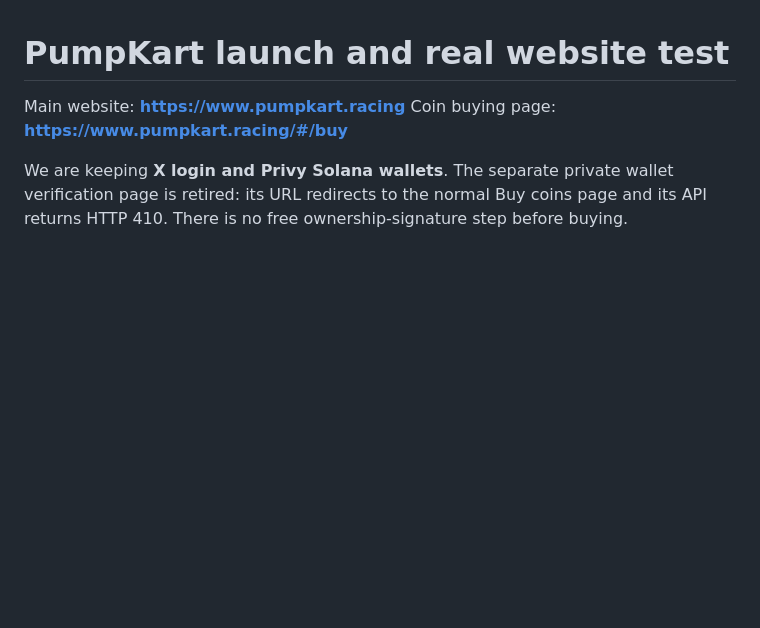
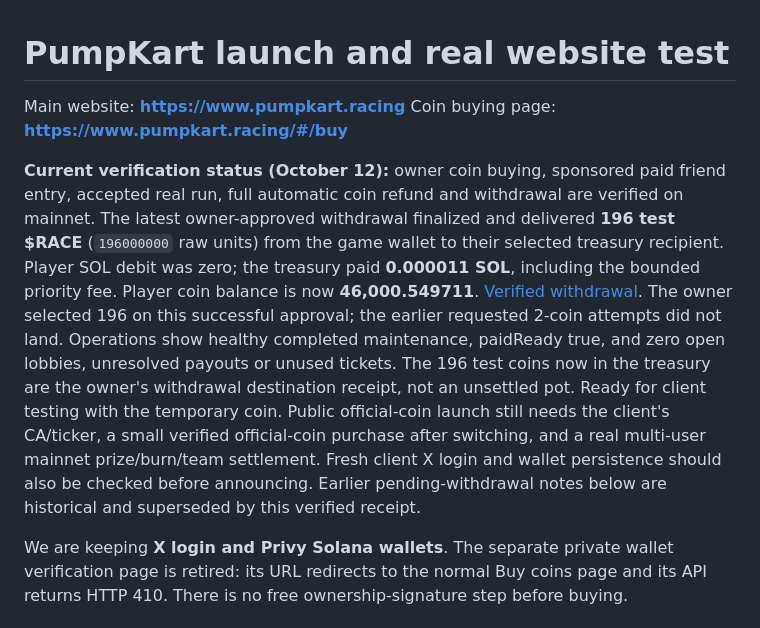
Before and after one commit to yderaoui/solvnant, a Markdown page: COIN_LAUNCH.md, the part around the change. GitHub-like rendering; blank space fills up the shorter version.

Commit message:
Record finalized mainnet withdrawal and remaining official launch checks

```diff
--- a/COIN_LAUNCH.md
+++ b/COIN_LAUNCH.md
@@ -2,6 +2,23 @@
 
 Main website: **https://www.pumpkart.racing**
 Coin buying page: **https://www.pumpkart.racing/#/buy**
+
+**Current verification status (October 12):** owner coin buying, sponsored paid friend
+entry, accepted real run, full automatic coin refund and withdrawal are verified on
+mainnet. The latest owner-approved withdrawal finalized and delivered **196 test $RACE**
+(`196000000` raw units) from the game wallet to their selected treasury recipient.
+Player SOL debit was zero; the treasury paid **0.000011 SOL**, including the bounded
+priority fee. Player coin balance is now **46,000.549711**.
+[Verified withdrawal](https://solscan.io/tx/4LzbpKHVSRHXVxTWYPqVscL9bidpise9HC1fbk4br84EtowkTww2s1xvAW5ah19HzTftNVP5mPtr1J7gxvmt6gZD).
+The owner selected 196 on this successful approval; the earlier requested 2-coin
+attempts did not land. Operations show healthy completed maintenance, paidReady true,
+and zero open lobbies, unresolved payouts or unused tickets. The 196 test coins now
+in the treasury are the owner's withdrawal destination receipt, not an unsettled pot.
+Ready for client testing with the temporary coin. Public official-coin launch still
+needs the client's CA/ticker, a small verified official-coin purchase after switching,
+and a real multi-user mainnet prize/burn/team settlement. Fresh client X login and
+wallet persistence should also be checked before announcing. Earlier pending-withdrawal
+notes below are historical and superseded by this verified receipt.
 
 We are keeping **X login and Privy Solana wallets**. The separate private wallet
 verification page is retired: its URL redirects to the normal Buy coins page and
```
Also changed, not shown: HANDOFF.md (+14 -0 lines).
